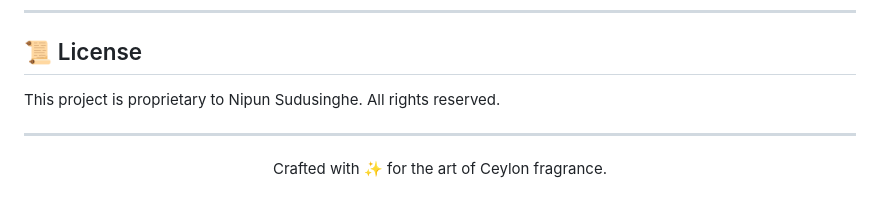
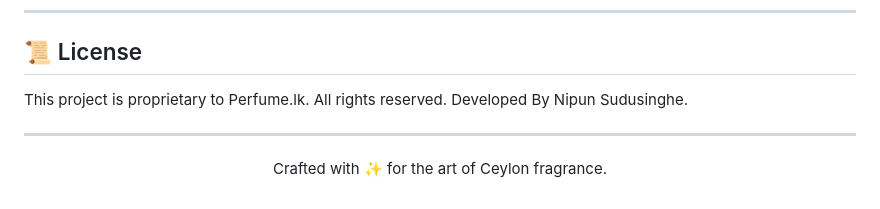
Before and after one commit to nipun-1234/perfume_LK-website, a Markdown page: README.md, the part around the change. GitHub-like rendering.

Commit message:
Update project ownership and developer information

```diff
--- a/README.md
+++ b/README.md
@@ -166,7 +166,8 @@ npm run build
 
 ## 📜 License
 
-This project is proprietary to Nipun Sudusinghe. All rights reserved.
+This project is proprietary to Perfume.lk. All rights reserved.
+Developed By Nipun Sudusinghe.
 
 ---
 
```
